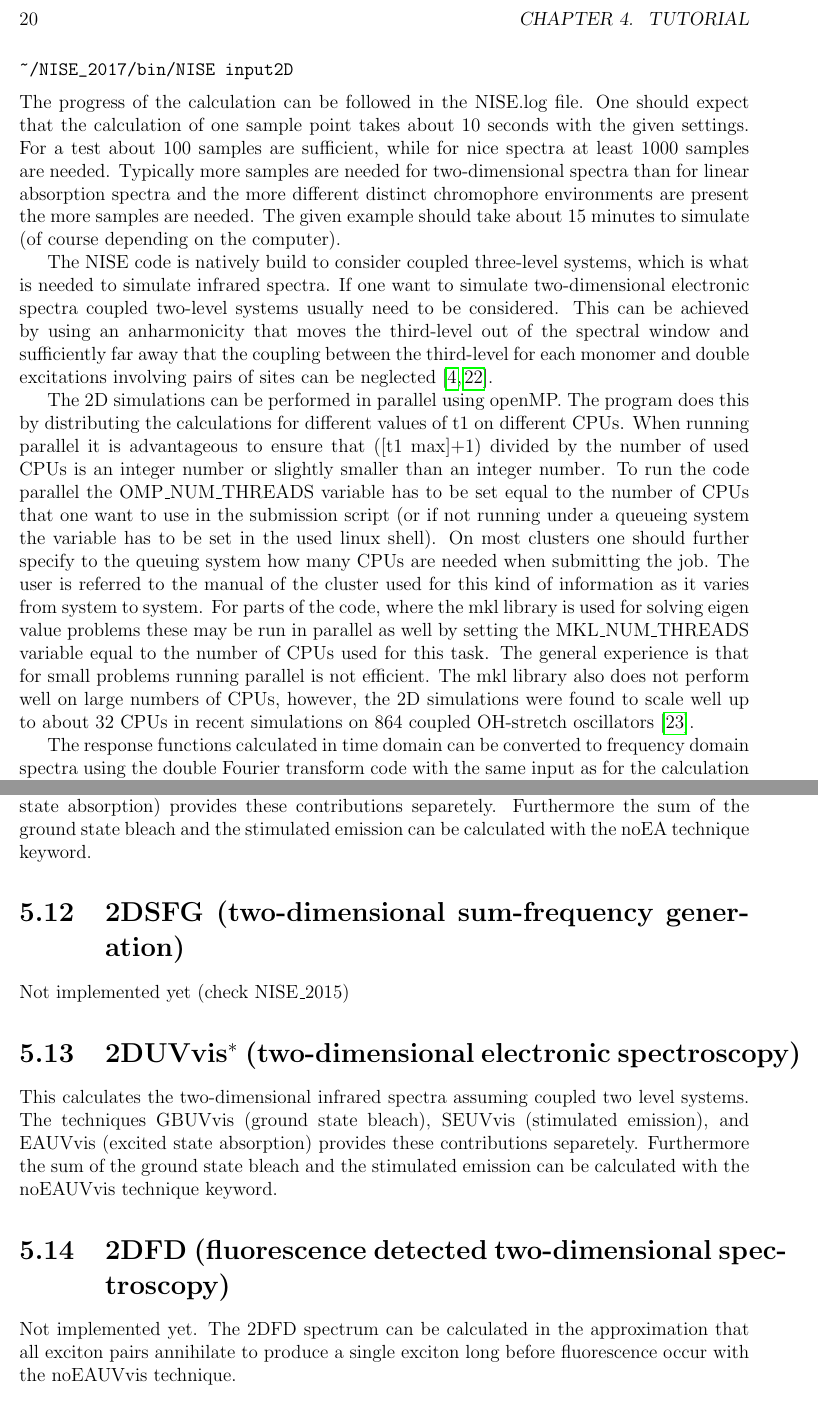
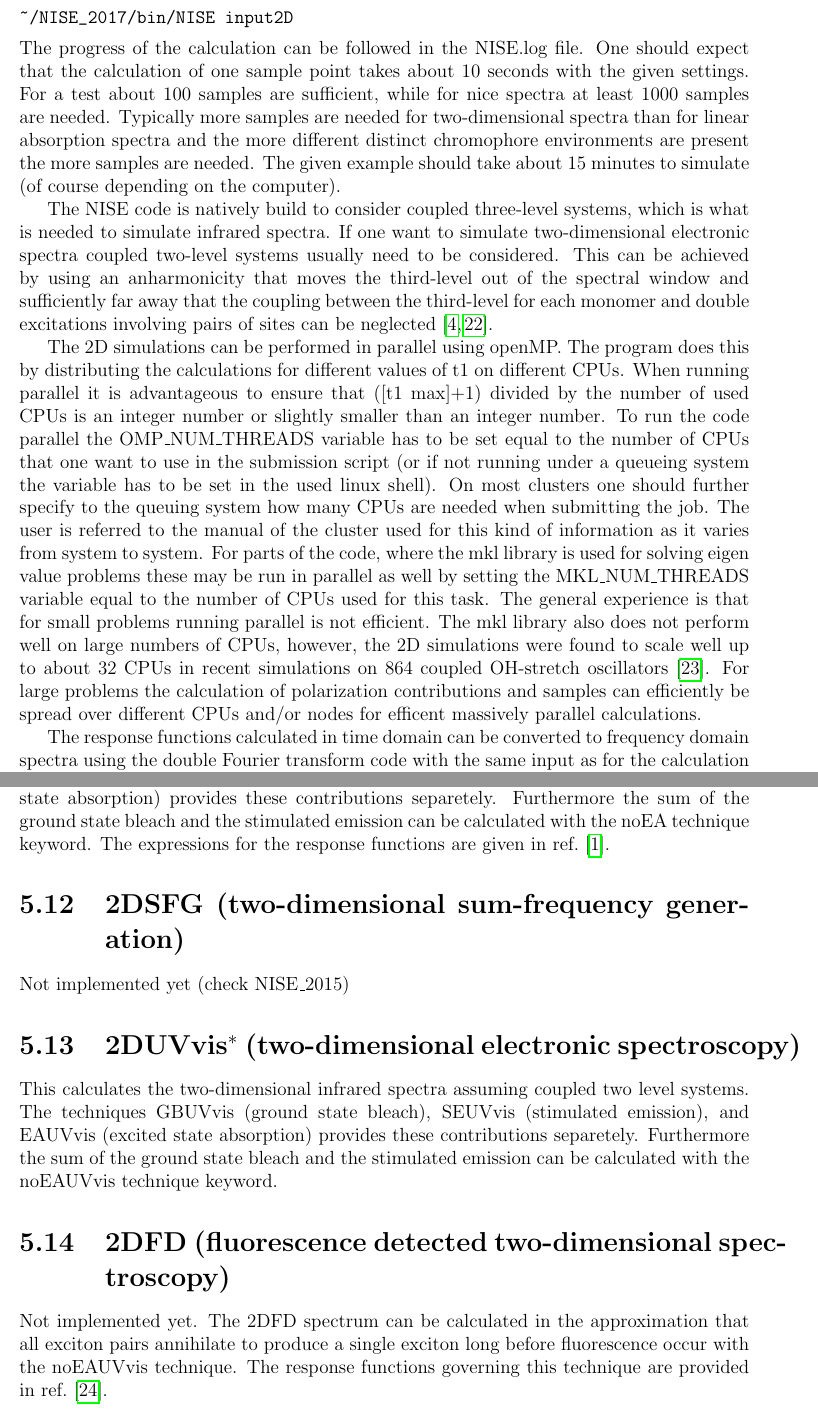
Before and after one commit to GHlacour/NISE_2017, a LaTeX thesis (doc/NISE.tex, which reads doc/input.tex, doc/techniques.tex): two parts of pages 22 and 25 of 32 before the commit and two parts of pages 22 and 27 of 34 after it, joined at a grey line, cut at the place of the change. Compiled offline with pdfLaTeX.

Commit message:
Made further updates of LaTex manual.

```diff
--- a/doc/input.tex
+++ b/doc/input.tex
@@ -253,7 +253,7 @@ The progress of the calculation can be followed in the NISE.log file. One should
 
 The NISE code is natively build to consider coupled three-level systems, which is what is needed to simulate infrared spectra. If one want to simulate two-dimensional electronic spectra coupled two-level systems usually need to be considered. This can be achieved by using an anharmonicity that moves the third-level out of the spectral window and sufficiently far away that the coupling between the third-level for each monomer and double excitations involving pairs of sites can be neglected \cite{Olbrich.2011.JPCB.115.8609,Liang.2012.JCTC.8.1706}.
 
-The 2D simulations can be performed in parallel using openMP. The program does this by distributing the calculations for different values of t1 on different CPUs. When running parallel it is advantageous to ensure that ([t1 max]+1) divided by the number of used CPUs is an integer number or slightly smaller than an integer number. To run the code parallel the OMP\_NUM\_THREADS variable has to be set equal to the number of CPUs that one want to use in the submission script (or if not running under a queueing system the variable has to be set in the used linux shell). On most clusters one should further specify to the queuing system how many CPUs are needed when submitting the job. The user is referred to the manual of the cluster used for this kind of information as it varies from system to system. For parts of the code, where the mkl library is used for solving eigen value problems these may be run in parallel as well by setting the MKL\_NUM\_THREADS variable equal to the number of CPUs used for this task. The general experience is that for small problems running parallel is not efficient. The mkl library also does not perform well on large numbers of CPUs, however, the 2D simulations were found to scale well up to about 32 CPUs in recent simulations on 864 coupled OH-stretch oscillators \cite{Shi.2016.PCCP}.
+The 2D simulations can be performed in parallel using openMP. The program does this by distributing the calculations for different values of t1 on different CPUs. When running parallel it is advantageous to ensure that ([t1 max]+1) divided by the number of used CPUs is an integer number or slightly smaller than an integer number. To run the code parallel the OMP\_NUM\_THREADS variable has to be set equal to the number of CPUs that one want to use in the submission script (or if not running under a queueing system the variable has to be set in the used linux shell). On most clusters one should further specify to the queuing system how many CPUs are needed when submitting the job. The user is referred to the manual of the cluster used for this kind of information as it varies from system to system. For parts of the code, where the mkl library is used for solving eigen value problems these may be run in parallel as well by setting the MKL\_NUM\_THREADS variable equal to the number of CPUs used for this task. The general experience is that for small problems running parallel is not efficient. The mkl library also does not perform well on large numbers of CPUs, however, the 2D simulations were found to scale well up to about 32 CPUs in recent simulations on 864 coupled OH-stretch oscillators \cite{Shi.2016.PCCP}. For large problems the calculation of polarization contributions and samples can efficiently be spread over different CPUs and/or nodes for efficent massively parallel calculations.
 
 The response functions calculated in time domain can be converted to frequency domain spectra using the double Fourier transform code with the same input as for the calculation of the response function.
 \begin{verbatim}
--- a/doc/techniques.tex
+++ b/doc/techniques.tex
@@ -35,10 +35,10 @@ Not implemented yet
 \section{SFG (sum-frequency generation)}
 Not implemented yet (check NISE\_2015)
 \section{2DIR$^{+}$ (two-dimensional infrared)}
-This calculates the two-dimensional infrared spectra assuming coupled three level systems. The techniques GB (ground state bleach), SE (stimulated emission), and EA (excited state absorption) provides these contributions separetely. Furthermore the sum of the ground state bleach and the stimulated emission can be calculated with the noEA technique keyword.
+This calculates the two-dimensional infrared spectra assuming coupled three level systems. The techniques GB (ground state bleach), SE (stimulated emission), and EA (excited state absorption) provides these contributions separetely. Furthermore the sum of the ground state bleach and the stimulated emission can be calculated with the noEA technique keyword. The expressions for the response functions are given in ref. \cite{Jansen.2006.JPCB.110.22910}.
 \section{2DSFG (two-dimensional sum-frequency generation)}
  Not implemented yet (check NISE\_2015)
 \section{2DUVvis$^{*}$ (two-dimensional electronic spectroscopy)}
 This calculates the two-dimensional infrared spectra assuming coupled two level systems. The techniques GBUVvis (ground state bleach), SEUVvis (stimulated emission), and EAUVvis (excited state absorption) provides these contributions separetely. Furthermore the sum of the ground state bleach and the stimulated emission can be calculated with the noEAUVvis technique keyword.
 \section{2DFD (fluorescence detected two-dimensional spectroscopy)}
- Not implemented yet. The 2DFD spectrum can be calculated in the approximation that all exciton pairs annihilate to produce a single exciton long before fluorescence occur with the noEAUVvis technique.
+ Not implemented yet. The 2DFD spectrum can be calculated in the approximation that all exciton pairs annihilate to produce a single exciton long before fluorescence occur with the noEAUVvis technique. The response functions governing this technique are provided in ref. \cite{Kunsel_2018}.
```
Also changed, not shown: NISE3.1.pdf, doc/input.tex (2 more changed lines), doc/techniques.tex (2 more changed lines).
